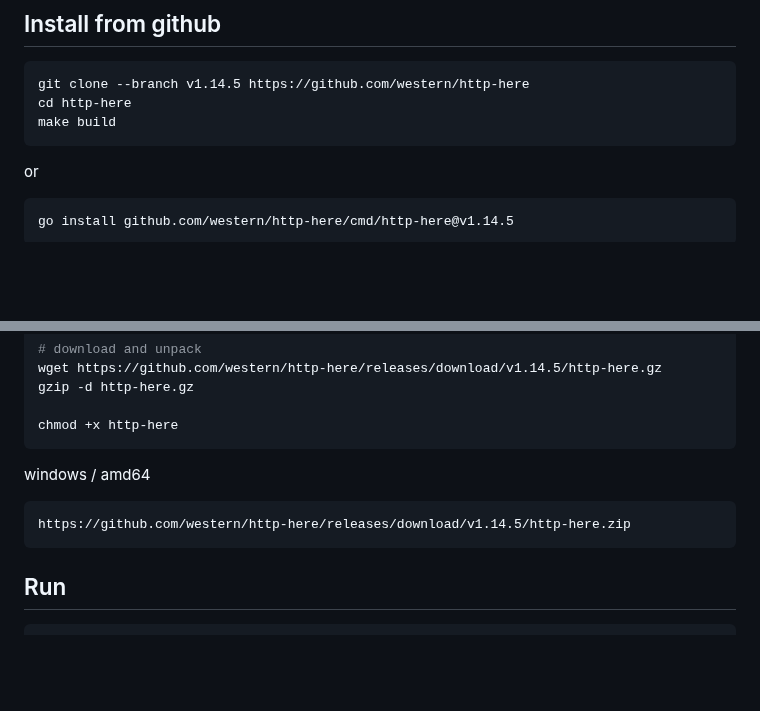
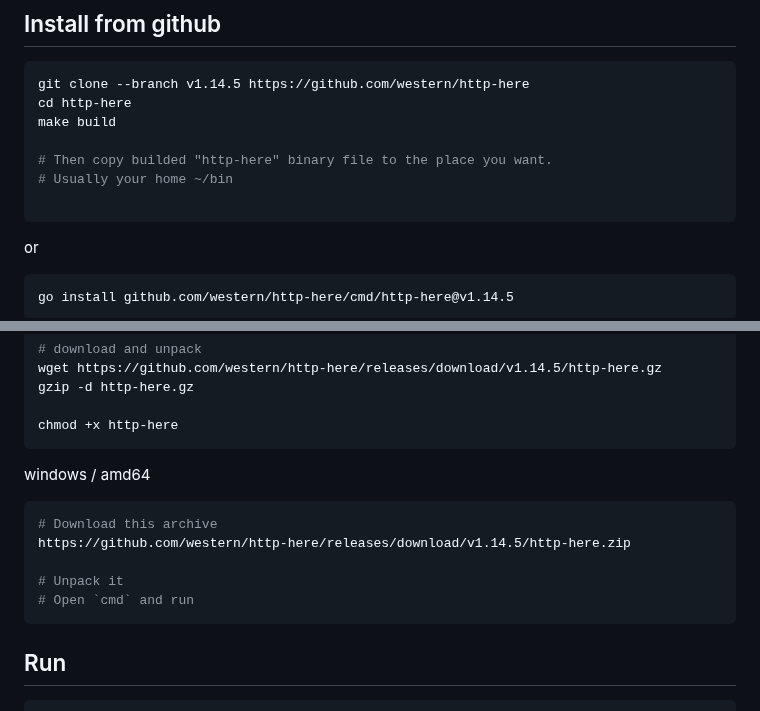
Before and after one commit to western/http-here, a Markdown page: README.md, 2 parts joined by grey strips. Rendered like a GitHub page; blank space fills up the shorter version.

````diff
--- a/README.md
+++ b/README.md
@@ -35,6 +35,10 @@ Simple zero-configuration command line http server with lightweight interface to
 git clone --branch v1.14.5 https://github.com/western/http-here
 cd http-here
 make build
+
+# Then copy builded "http-here" binary file to the place you want.
+# Usually your home ~/bin
+
 ```
 or
 ```console
@@ -60,7 +64,11 @@ chmod +x http-here
 
 windows / amd64
 ```console
+# Download this archive
 https://github.com/western/http-here/releases/download/v1.14.5/http-here.zip
+
+# Unpack it
+# Open `cmd` and run
 ```
 
 
````
